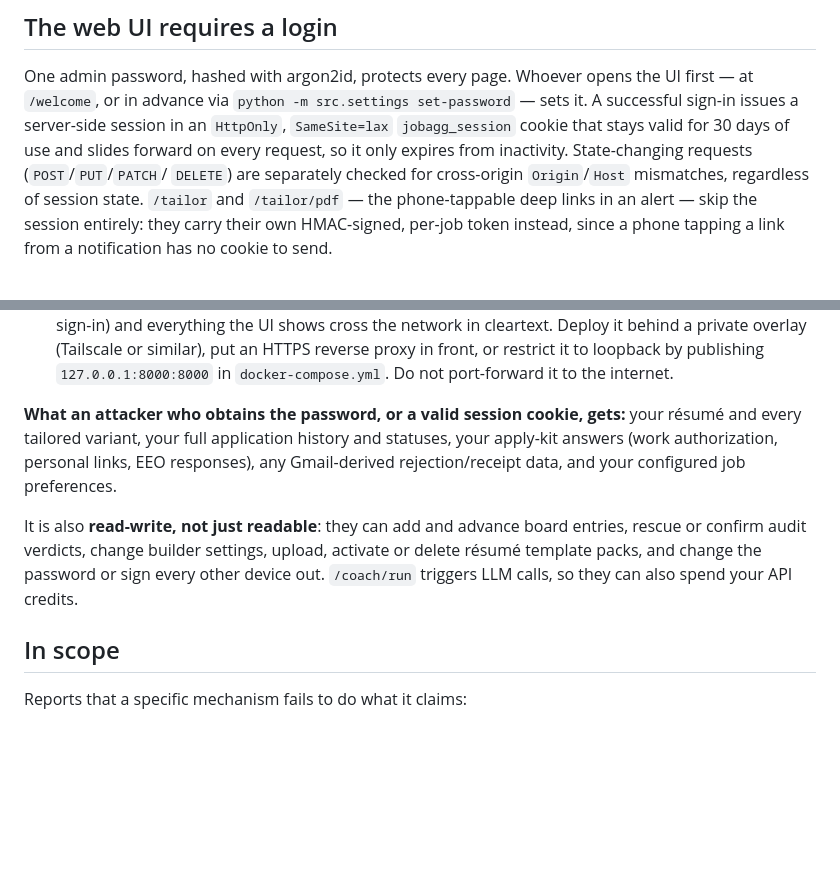
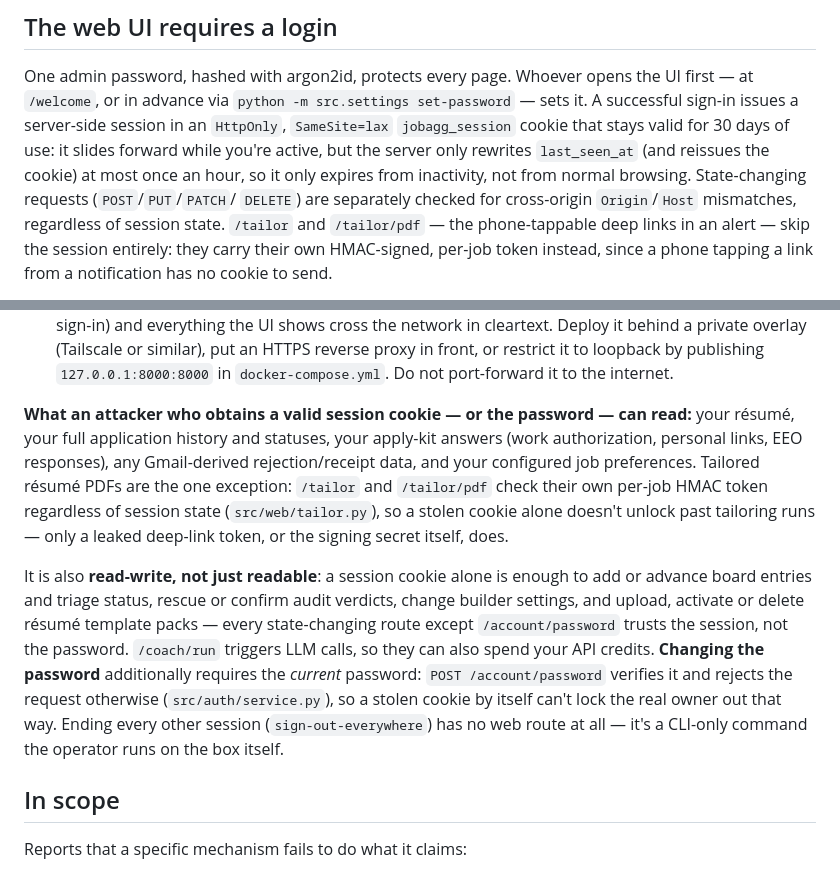
Before and after one commit to seancampbell3161/job-aggregator, a Markdown page: SECURITY.md, 2 parts joined by grey strips. GitHub-like rendering; blank space fills up the shorter version.

Commit message:
docs(security): stop overclaiming what a stolen session cookie can do

```diff
--- a/SECURITY.md
+++ b/SECURITY.md
@@ -14,8 +14,10 @@ One admin password, hashed with argon2id, protects every page. Whoever opens
 the UI first — at `/welcome`, or in advance via
 `python -m src.settings set-password` — sets it. A successful sign-in issues a
 server-side session in an `HttpOnly`, `SameSite=lax` `jobagg_session` cookie
-that stays valid for 30 days of use and slides forward on every request, so it
-only expires from inactivity. State-changing requests (`POST`/`PUT`/`PATCH`/
+that stays valid for 30 days of use: it slides forward while you're active,
+but the server only rewrites `last_seen_at` (and reissues the cookie) at most
+once an hour, so it only expires from inactivity, not from normal browsing.
+State-changing requests (`POST`/`PUT`/`PATCH`/
 `DELETE`) are separately checked for cross-origin `Origin`/`Host` mismatches,
 regardless of session state. `/tailor` and `/tailor/pdf` — the phone-tappable
 deep links in an alert — skip the session entirely: they carry their own
@@ -37,17 +39,26 @@ decisions, and reports about them will be closed as such:
   publishing `127.0.0.1:8000:8000` in `docker-compose.yml`. Do not
   port-forward it to the internet.
 
-**What an attacker who obtains the password, or a valid session cookie, gets:**
-your résumé and every tailored variant, your full application history and
-statuses, your apply-kit answers (work authorization, personal links, EEO
-responses), any Gmail-derived rejection/receipt data, and your configured job
-preferences.
+**What an attacker who obtains a valid session cookie — or the password —
+can read:** your résumé, your full application history and statuses, your
+apply-kit answers (work authorization, personal links, EEO responses), any
+Gmail-derived rejection/receipt data, and your configured job preferences.
+Tailored résumé PDFs are the one exception: `/tailor` and `/tailor/pdf` check
+their own per-job HMAC token regardless of session state (`src/web/tailor.py`),
+so a stolen cookie alone doesn't unlock past tailoring runs — only a leaked
+deep-link token, or the signing secret itself, does.
 
-It is also **read-write, not just readable**: they can add and advance board
-entries, rescue or confirm audit verdicts, change builder settings, upload,
-activate or delete résumé template packs, and change the password or sign
-every other device out. `/coach/run` triggers LLM calls, so they can also
-spend your API credits.
+It is also **read-write, not just readable**: a session cookie alone is
+enough to add or advance board entries and triage status, rescue or confirm
+audit verdicts, change builder settings, and upload, activate or delete
+résumé template packs — every state-changing route except `/account/password`
+trusts the session, not the password. `/coach/run` triggers LLM calls, so they
+can also spend your API credits. **Changing the password** additionally
+requires the *current* password: `POST /account/password` verifies it and
+rejects the request otherwise (`src/auth/service.py`), so a stolen cookie by
+itself can't lock the real owner out that way. Ending every other session
+(`sign-out-everywhere`) has no web route at all — it's a CLI-only command the
+operator runs on the box itself.
 
 ## In scope
 
```
